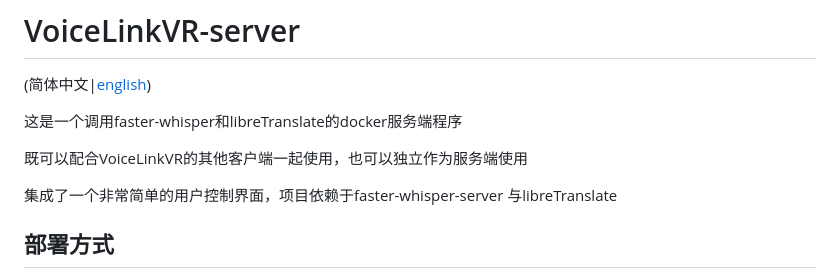
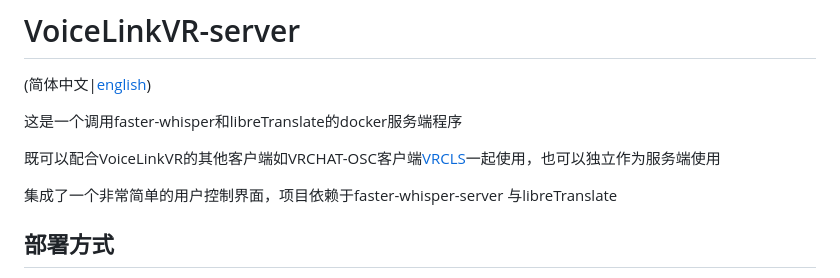
Before and after one commit to VoiceLinkVR/VoiceLinkServer, a Markdown page: README-zh.md, the part around the change. Drawn GitHub-style.

```diff
--- a/README-zh.md
+++ b/README-zh.md
@@ -3,7 +3,7 @@
 
 这是一个调用faster-whisper和libreTranslate的docker服务端程序
 
-既可以配合VoiceLinkVR的其他客户端一起使用，也可以独立作为服务端使用
+既可以配合VoiceLinkVR的其他客户端如VRCHAT-OSC客户端[VRCLS](https://github.com/VoiceLinkVR/VRCLS)一起使用，也可以独立作为服务端使用
 
 集成了一个非常简单的用户控制界面，项目依赖于faster-whisper-server 与libreTranslate
 
```
